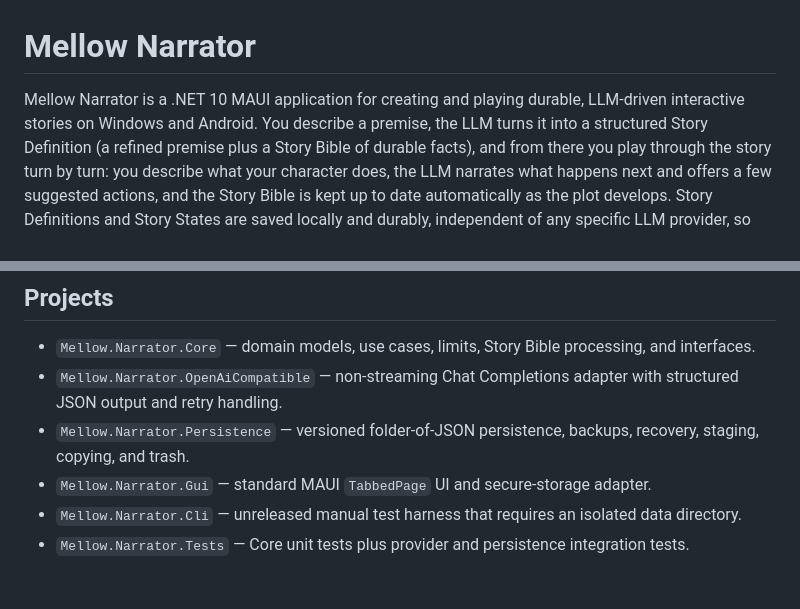
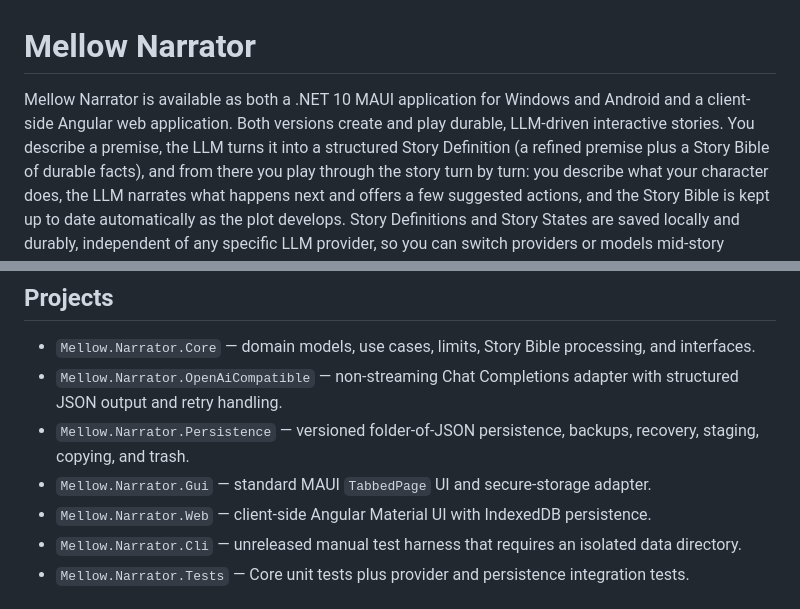
Before and after one commit to MellowDrama81/Narrator, a Markdown page: README.md, 2 parts joined by grey strips. GitHub-like rendering.

```diff
--- a/README.md
+++ b/README.md
@@ -1,7 +1,8 @@
 # Mellow Narrator
 
-Mellow Narrator is a .NET 10 MAUI application for creating and playing durable, LLM-driven interactive
-stories on Windows and Android. You describe a premise, the LLM turns it into a structured Story
+Mellow Narrator is available as both a .NET 10 MAUI application for Windows and Android and a
+client-side Angular web application. Both versions create and play durable, LLM-driven interactive
+stories. You describe a premise, the LLM turns it into a structured Story
 Definition (a refined premise plus a Story Bible of durable facts), and from there you play through the
 story turn by turn: you describe what your character does, the LLM narrates what happens next and offers
 a few suggested actions, and the Story Bible is kept up to date automatically as the plot develops. Story
@@ -153,6 +206,7 @@ remove it for good — both actions ask for confirmation first, since they canno
 - `Mellow.Narrator.OpenAiCompatible` — non-streaming Chat Completions adapter with structured JSON output and retry handling.
 - `Mellow.Narrator.Persistence` — versioned folder-of-JSON persistence, backups, recovery, staging, copying, and trash.
 - `Mellow.Narrator.Gui` — standard MAUI `TabbedPage` UI and secure-storage adapter.
+- `Mellow.Narrator.Web` — client-side Angular Material UI with IndexedDB persistence.
 - `Mellow.Narrator.Cli` — unreleased manual test harness that requires an isolated data directory.
 - `Mellow.Narrator.Tests` — Core unit tests plus provider and persistence integration tests.
 
```
Also changed, not shown: other parts of README.md (+52 -0 lines).
